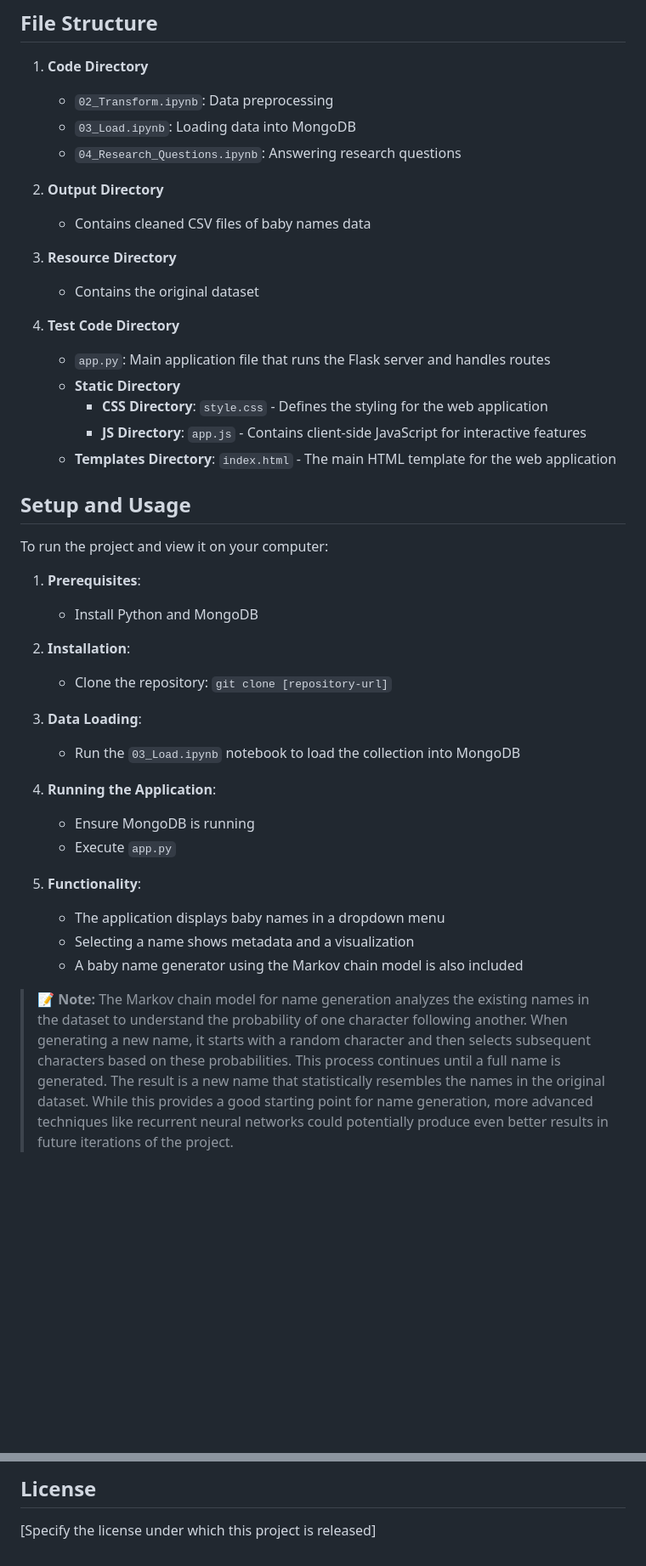
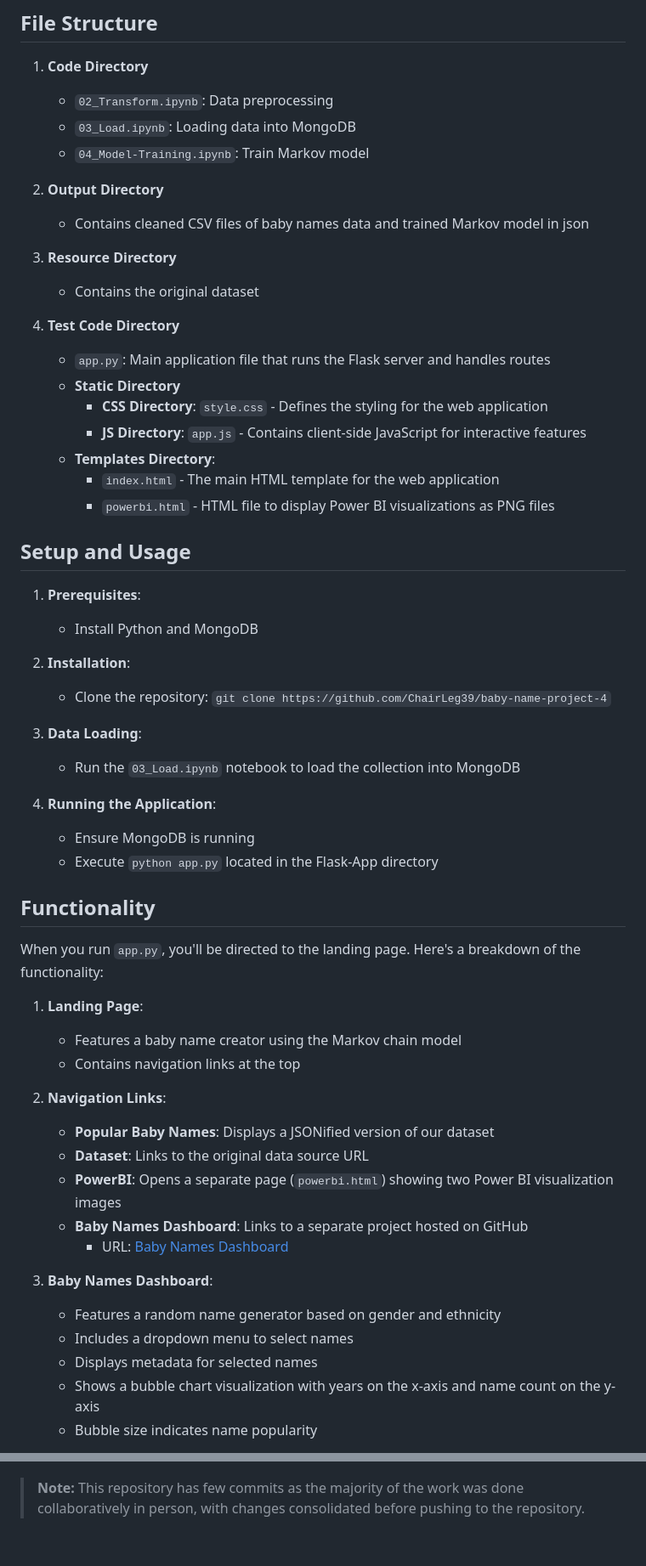
Before and after one commit to ChairLeg39/baby-name-project-4, a Markdown page: README.md, 2 parts joined by grey strips. Shown at 85% size. GitHub-like rendering; blank space fills up the shorter version.

```diff
--- a/README.md
+++ b/README.md
@@ -23,10 +17,10 @@ The dataset includes baby names ranging from 2011 to 2021.
 1. **Code Directory**
    - `02_Transform.ipynb`: Data preprocessing
    - `03_Load.ipynb`: Loading data into MongoDB
-   - `04_Research_Questions.ipynb`: Answering research questions
+   - `04_Model-Training.ipynb`: Train Markov model
 
 2. **Output Directory**
-   - Contains cleaned CSV files of baby names data
+   - Contains cleaned CSV files of baby names data and trained Markov model in json
 
 3. **Resource Directory**
    - Contains the original dataset
@@ -36,28 +30,44 @@ The dataset includes baby names ranging from 2011 to 2021.
    - **Static Directory**
      - **CSS Directory**: `style.css` - Defines the styling for the web application
      - **JS Directory**: `app.js` - Contains client-side JavaScript for interactive features
-   - **Templates Directory**: `index.html` - The main HTML template for the web application
+   - **Templates Directory**:
+     - `index.html` - The main HTML template for the web application
+     - `powerbi.html` - HTML file to display Power BI visualizations as PNG files
 
 ## Setup and Usage
-
-To run the project and view it on your computer:
 
 1. **Prerequisites**:
    - Install Python and MongoDB
 
 2. **Installation**:
-   - Clone the repository: `git clone [repository-url]`
+   - Clone the repository: `git clone https://github.com/ChairLeg39/baby-name-project-4`
 
 3. **Data Loading**:
    - Run the `03_Load.ipynb` notebook to load the collection into MongoDB
 
 4. **Running the Application**:
    - Ensure MongoDB is running
-   - Execute `app.py`
+   - Execute `python app.py` located in the Flask-App directory
 
-5. **Functionality**:
-   - The application displays baby names in a dropdown menu
-   - Selecting a name shows metadata and a visualization
-   - A baby name generator using the Markov chain model is also included
+## Functionality
 
-> **📝 Note:** The Markov chain model for name generation analyzes the existing names in the dataset to understand the probability of one character following another. When generating a new name, it starts with a random character and then selects subsequent characters based on these probabilities. This process continues until a full name is generated. The result is a new name that statistically resembles the names in the original dataset. While this provides a good starting point for name generation, more advanced techniques like recurrent neural networks could potentially produce even better results in future iterations of the project.
+When you run `app.py`, you'll be directed to the landing page. Here's a breakdown of the functionality:
+
+1. **Landing Page**:
+   - Features a baby name creator using the Markov chain model
+   - Contains navigation links at the top
+
+2. **Navigation Links**:
+   - **Popular Baby Names**: Displays a JSONified version of our dataset
+   - **Dataset**: Links to the original data source URL
+   - **PowerBI**: Opens a separate page (`powerbi.html`) showing two Power BI visualization images
+   - **Baby Names Dashboard**: Links to a separate project hosted on GitHub
+     - URL: [Baby Names Dashboard](https://chairleg39.github.io/baby-name-dashboard/)
+
+3. **Baby Names Dashboard**:
+   - Features a random name generator based on gender and ethnicity
+   - Includes a dropdown menu to select names
+   - Displays metadata for selected names
+   - Shows a bubble chart visualization with years on the x-axis and name count on the y-axis
+   - Bubble size indicates name popularity
+
@@ -91,4 +123,3 @@ Power BI was used for answering some research questions. Below are the dashboard
 
-## License
 
-[Specify the license under which this project is released]
+> **Note:** This repository has few commits as the majority of the work was done collaboratively in person, with changes consolidated before pushing to the repository.
```
Also changed, not shown: other parts of README.md (+37 -21 lines).
